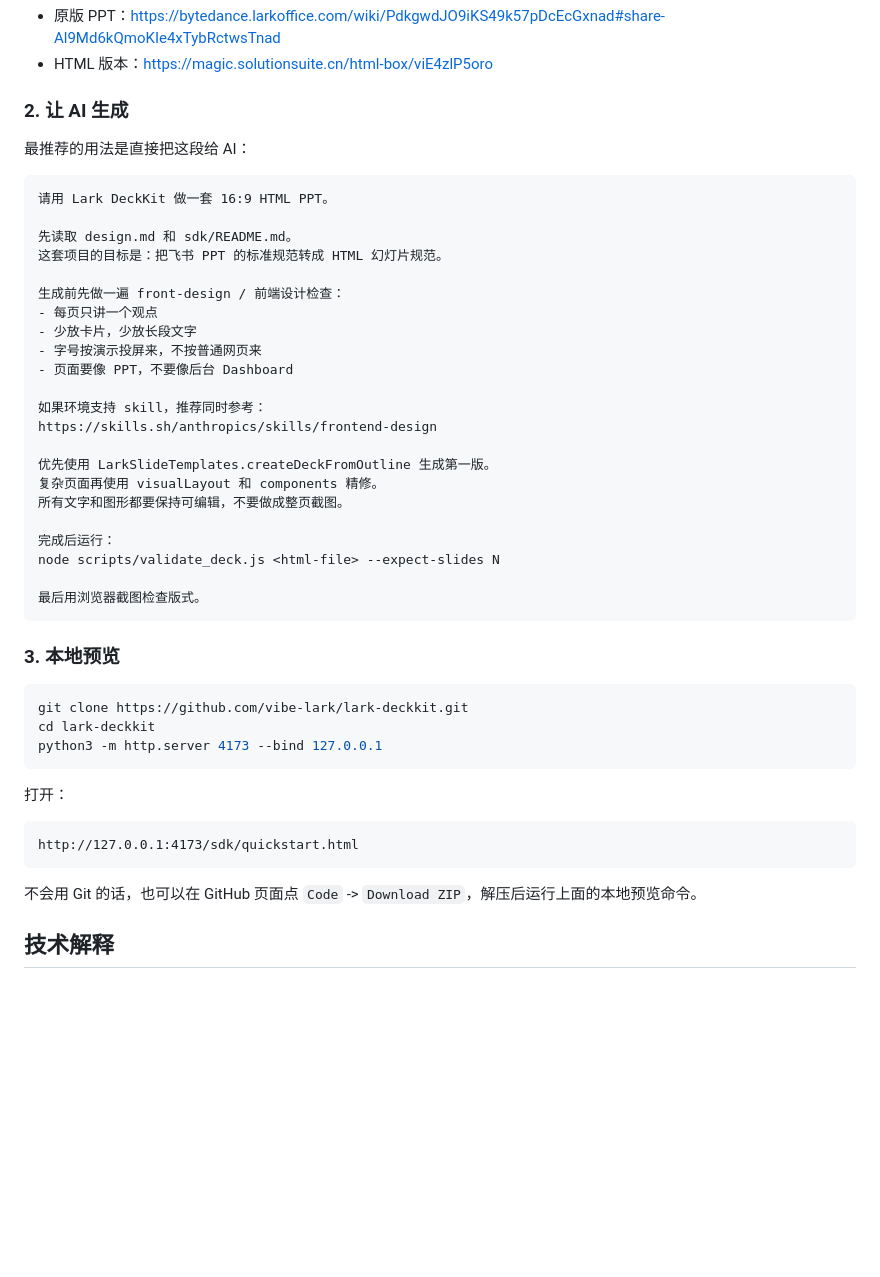
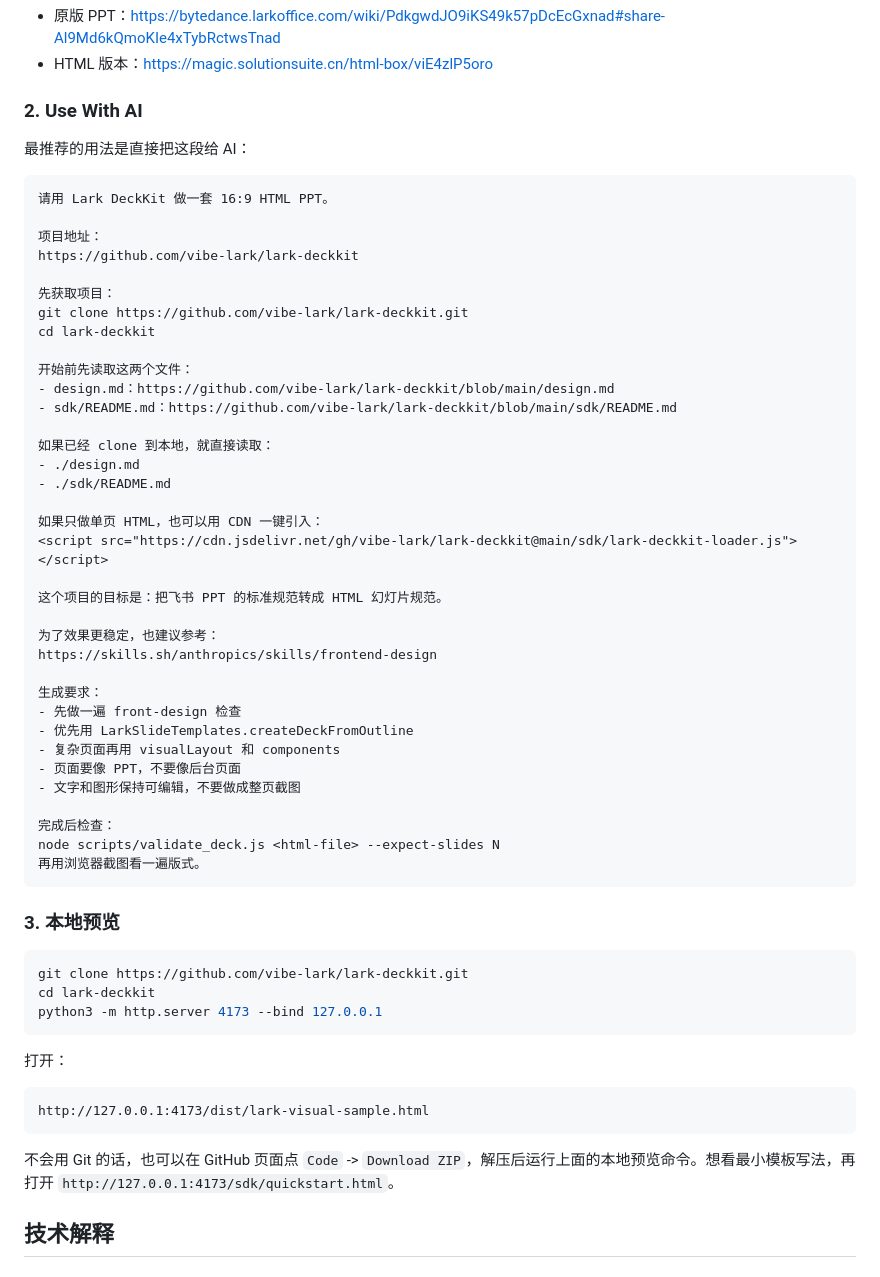
Before and after one commit to vibe-lark/lark-deckkit, a Markdown page: README.md, the part around the change. Drawn GitHub-style; blank space fills up the shorter version.

Commit message:
docs: add direct links to AI quick start

````diff
--- a/README.md
+++ b/README.md
@@ -11,33 +11,46 @@ Lark DeckKit 做的事情很简单：把飞书 PPT 的标准规范，整理成
 - 原版 PPT：<https://bytedance.larkoffice.com/wiki/PdkgwdJO9iKS49k57pDcEcGxnad#share-Al9Md6kQmoKIe4xTybRctwsTnad>
 - HTML 版本：<https://magic.solutionsuite.cn/html-box/viE4zlP5oro>
 
-### 2. 让 AI 生成
+### 2. Use With AI
 
 最推荐的用法是直接把这段给 AI：
 
 ```text
 请用 Lark DeckKit 做一套 16:9 HTML PPT。
 
-先读取 design.md 和 sdk/README.md。
-这套项目的目标是：把飞书 PPT 的标准规范转成 HTML 幻灯片规范。
+项目地址：
+https://github.com/vibe-lark/lark-deckkit
 
-生成前先做一遍 front-design / 前端设计检查：
-- 每页只讲一个观点
-- 少放卡片，少放长段文字
-- 字号按演示投屏来，不按普通网页来
-- 页面要像 PPT，不要像后台 Dashboard
+先获取项目：
+git clone https://github.com/vibe-lark/lark-deckkit.git
+cd lark-deckkit
 
-如果环境支持 skill，推荐同时参考：
+开始前先读取这两个文件：
+- design.md：https://github.com/vibe-lark/lark-deckkit/blob/main/design.md
+- sdk/README.md：https://github.com/vibe-lark/lark-deckkit/blob/main/sdk/README.md
+
+如果已经 clone 到本地，就直接读取：
+- ./design.md
+- ./sdk/README.md
+
+如果只做单页 HTML，也可以用 CDN 一键引入：
+<script src="https://cdn.jsdelivr.net/gh/vibe-lark/lark-deckkit@main/sdk/lark-deckkit-loader.js"></script>
+
+这个项目的目标是：把飞书 PPT 的标准规范转成 HTML 幻灯片规范。
+
+为了效果更稳定，也建议参考：
 https://skills.sh/anthropics/skills/frontend-design
 
-优先使用 LarkSlideTemplates.createDeckFromOutline 生成第一版。
-复杂页面再使用 visualLayout 和 components 精修。
-所有文字和图形都要保持可编辑，不要做成整页截图。
+生成要求：
+- 先做一遍 front-design 检查
+- 优先用 LarkSlideTemplates.createDeckFromOutline
+- 复杂页面再用 visualLayout 和 components
+- 页面要像 PPT，不要像后台页面
+- 文字和图形保持可编辑，不要做成整页截图
 
-完成后运行：
+完成后检查：
 node scripts/validate_deck.js <html-file> --expect-slides N
-
-最后用浏览器截图检查版式。
+再用浏览器截图看一遍版式。
 ```
 
 ### 3. 本地预览
@@ -51,10 +64,10 @@ python3 -m http.server 4173 --bind 127.0.0.1
 打开：
 
 ```text
-http://127.0.0.1:4173/sdk/quickstart.html
+http://127.0.0.1:4173/dist/lark-visual-sample.html
 ```
 
-不会用 Git 的话，也可以在 GitHub 页面点 `Code` -> `Download ZIP`，解压后运行上面的本地预览命令。
+不会用 Git 的话，也可以在 GitHub 页面点 `Code` -> `Download ZIP`，解压后运行上面的本地预览命令。想看最小模板写法，再打开 `http://127.0.0.1:4173/sdk/quickstart.html`。
 
 ## 技术解释
 
````
